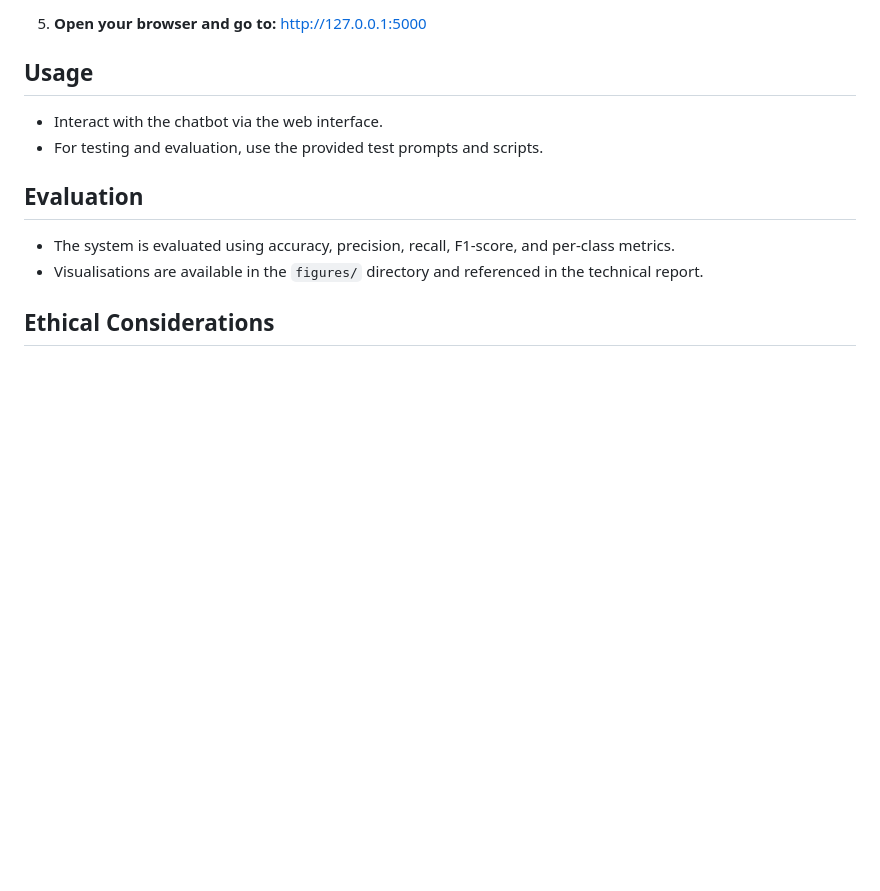
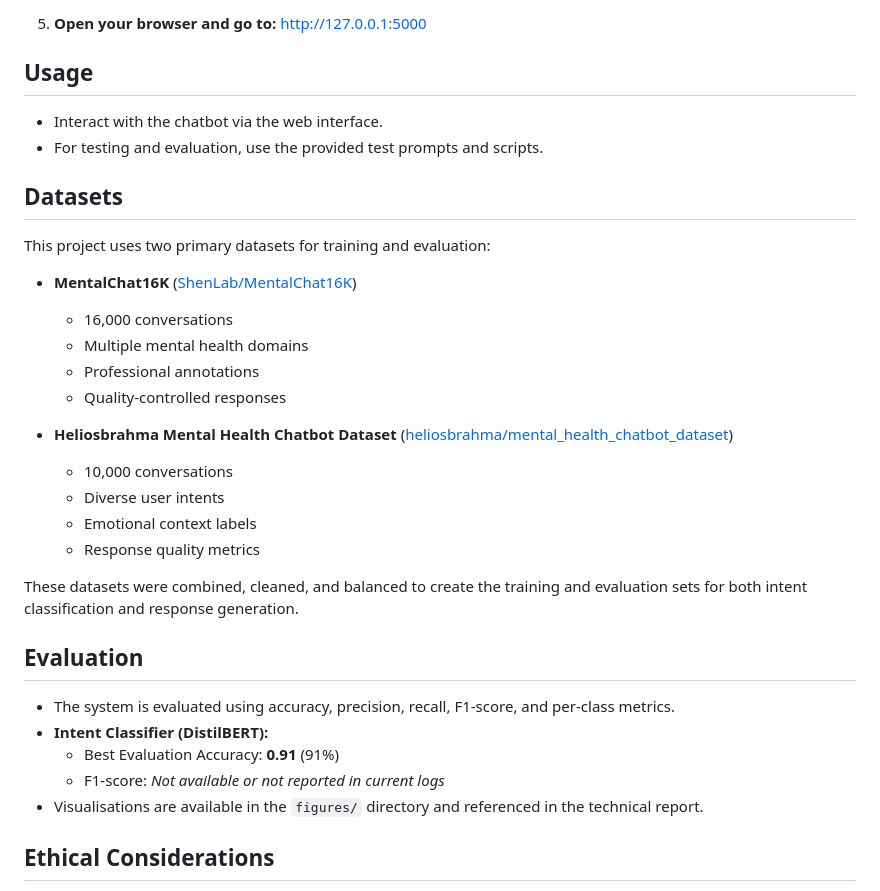
Before and after one commit to louieopina/Mental-Health-Chatbot-AIProject-, a Markdown page: README.md, the part around the change. Rendered like a GitHub page; blank space fills up the shorter version.

Commit message:
Update README.md
UPDATE WITH DATASETS USED

```diff
--- a/README.md
+++ b/README.md
@@ -61,8 +61,28 @@ ProjectAI/
 - Interact with the chatbot via the web interface.
 - For testing and evaluation, use the provided test prompts and scripts.
 
+## Datasets
+This project uses two primary datasets for training and evaluation:
+
+- **MentalChat16K** ([ShenLab/MentalChat16K](https://huggingface.co/datasets/ShenLab/MentalChat16K))
+  - 16,000 conversations
+  - Multiple mental health domains
+  - Professional annotations
+  - Quality-controlled responses
+
+- **Heliosbrahma Mental Health Chatbot Dataset** ([heliosbrahma/mental_health_chatbot_dataset](https://huggingface.co/datasets/heliosbrahma/mental_health_chatbot_dataset))
+  - 10,000 conversations
+  - Diverse user intents
+  - Emotional context labels
+  - Response quality metrics
+
+These datasets were combined, cleaned, and balanced to create the training and evaluation sets for both intent classification and response generation.
+
 ## Evaluation
 - The system is evaluated using accuracy, precision, recall, F1-score, and per-class metrics.
+- **Intent Classifier (DistilBERT):**
+  - Best Evaluation Accuracy: **0.91** (91%)
+  - F1-score: *Not available or not reported in current logs*
 - Visualisations are available in the `figures/` directory and referenced in the technical report.
 
 ## Ethical Considerations
```
